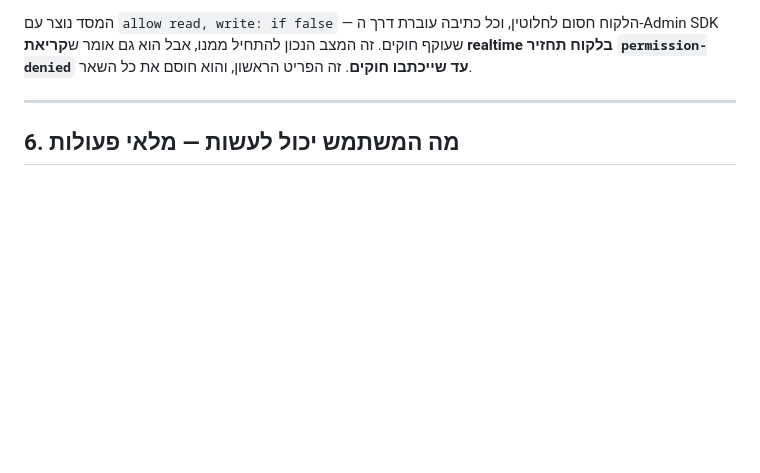
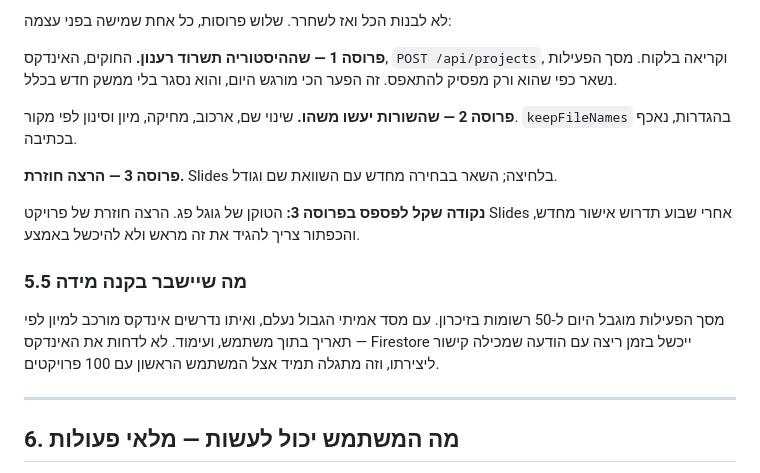
Before and after one commit to liormedan/pdf2code, a Markdown page: docs/conversion-plan.md, the part around one of its changes. GitHub-like rendering; blank space fills up the shorter version.

```diff
--- a/docs/conversion-plan.md
+++ b/docs/conversion-plan.md
@@ -159,5 +199,17 @@ users/{uid}/projects/{projectId}
 
-המסד נוצר עם `allow read, write: if false` — הלקוח חסום לחלוטין, וכל כתיבה עוברת דרך ה-Admin SDK שעוקף חוקים. זה המצב הנכון להתחיל ממנו, אבל הוא גם אומר ש**קריאת realtime בלקוח תחזיר `permission-denied` עד שייכתבו חוקים**. זה הפריט הראשון, והוא חוסם את כל השאר.
+לא לבנות הכל ואז לשחרר. שלוש פרוסות, כל אחת שמישה בפני עצמה:
+
+**פרוסה 1 — שההיסטוריה תשרוד רענון.** החוקים, האינדקס, `POST /api/projects`, וקריאה בלקוח. מסך הפעילות נשאר כפי שהוא ורק מפסיק להתאפס. זה הפער הכי מורגש היום, והוא נסגר בלי ממשק חדש בכלל.
+
+**פרוסה 2 — שהשורות יעשו משהו.** שינוי שם, ארכוב, מחיקה, מיון וסינון לפי מקור. `keepFileNames` בהגדרות, נאכף בכתיבה.
+
+**פרוסה 3 — הרצה חוזרת.** Slides בלחיצה; השאר בבחירה מחדש עם השוואת שם וגודל.
+
+**נקודה שקל לפספס בפרוסה 3:** הטוקן של גוגל פג. הרצה חוזרת של פרויקט Slides אחרי שבוע תדרוש אישור מחדש, והכפתור צריך להגיד את זה מראש ולא להיכשל באמצע.
+
+### 5.5 מה שיישבר בקנה מידה
+
+מסך הפעילות מוגבל היום ל-50 רשומות בזיכרון. עם מסד אמיתי הגבול נעלם, ואיתו נדרשים אינדקס מורכב למיון לפי תאריך בתוך משתמש, ועימוד. לא לדחות את האינדקס — Firestore ייכשל בזמן ריצה עם הודעה שמכילה קישור ליצירתו, וזה מתגלה תמיד אצל המשתמש הראשון עם 100 פרויקטים.
 
 ---
 
```
Also changed, not shown: other parts of docs/conversion-plan.md (+54 -14 lines).
